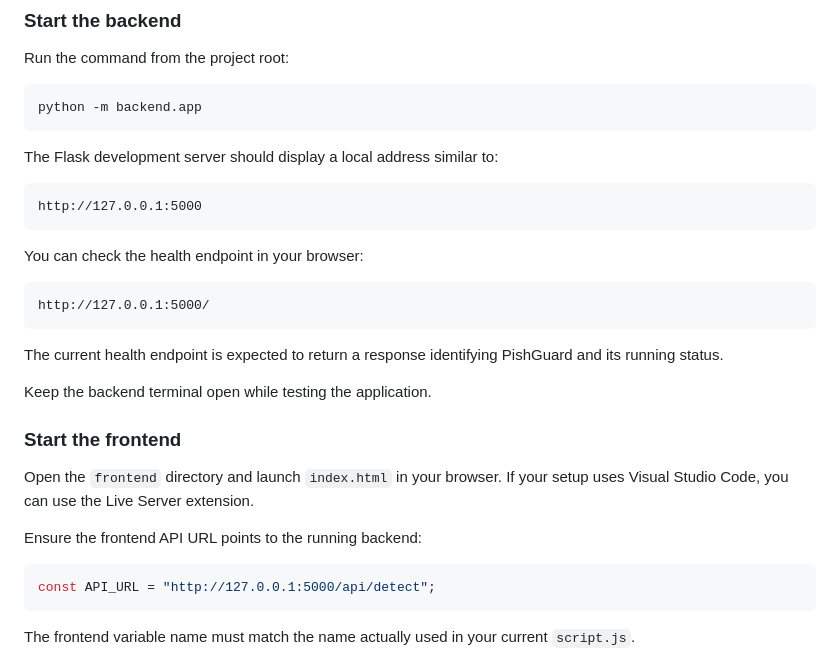
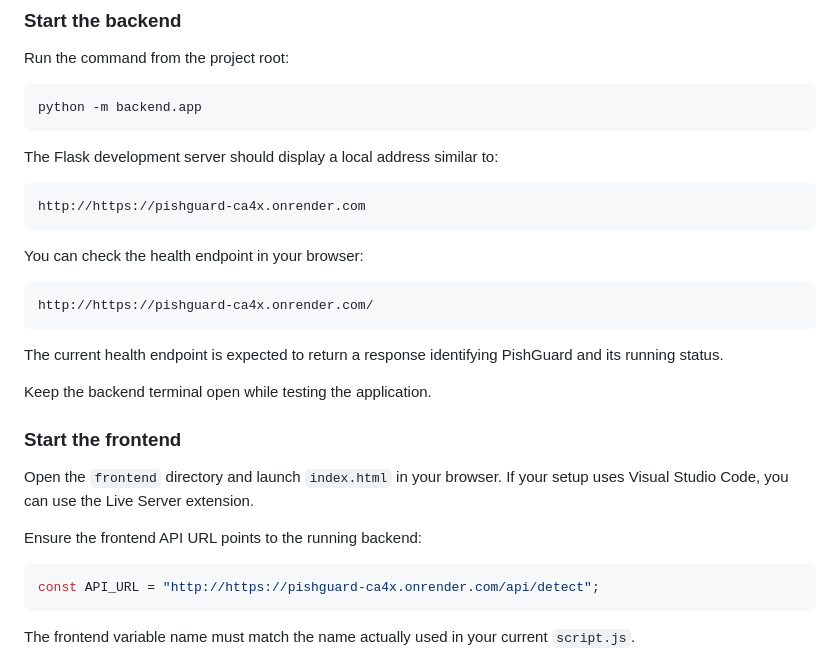
Before and after one commit to Vinoditagi/PishGuard, a Markdown page: README.md, the part around the change. Drawn GitHub-style.

````diff
--- a/README.md
+++ b/README.md
@@ -410,13 +410,13 @@ python -m backend.app
 The Flask development server should display a local address similar to:
 
 ```text
-http://127.0.0.1:5000
+http://https://pishguard-ca4x.onrender.com
 ```
 
 You can check the health endpoint in your browser:
 
 ```text
-http://127.0.0.1:5000/
+http://https://pishguard-ca4x.onrender.com/
 ```
 
 The current health endpoint is expected to return a response identifying PishGuard and its running status.
@@ -430,7 +430,7 @@ Open the `frontend` directory and launch `index.html` in your browser. If your s
 Ensure the frontend API URL points to the running backend:
 
 ```javascript
-const API_URL = "http://127.0.0.1:5000/api/detect";
+const API_URL = "http://https://pishguard-ca4x.onrender.com/api/detect";
 ```
 
 The frontend variable name must match the name actually used in your current `script.js`.
````
